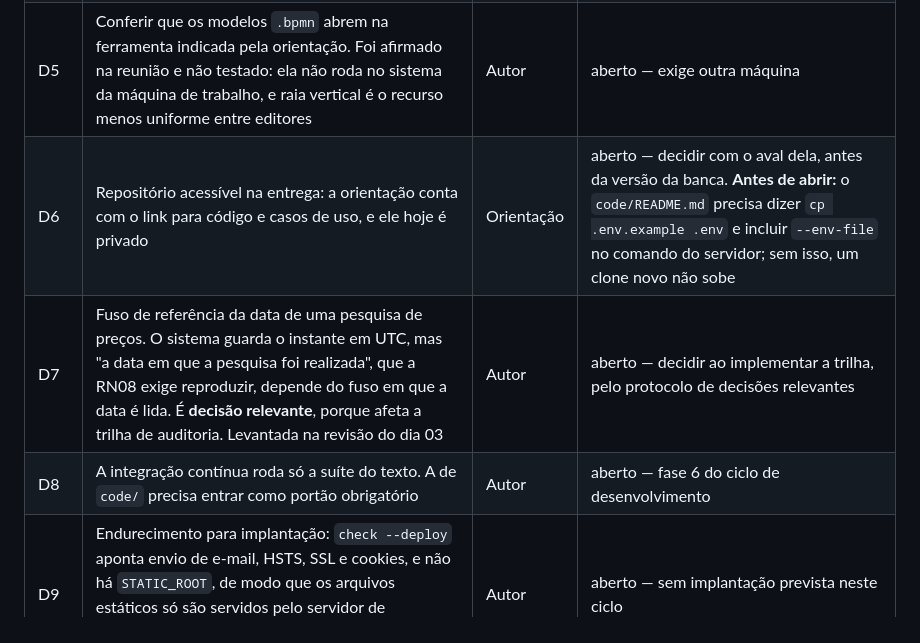
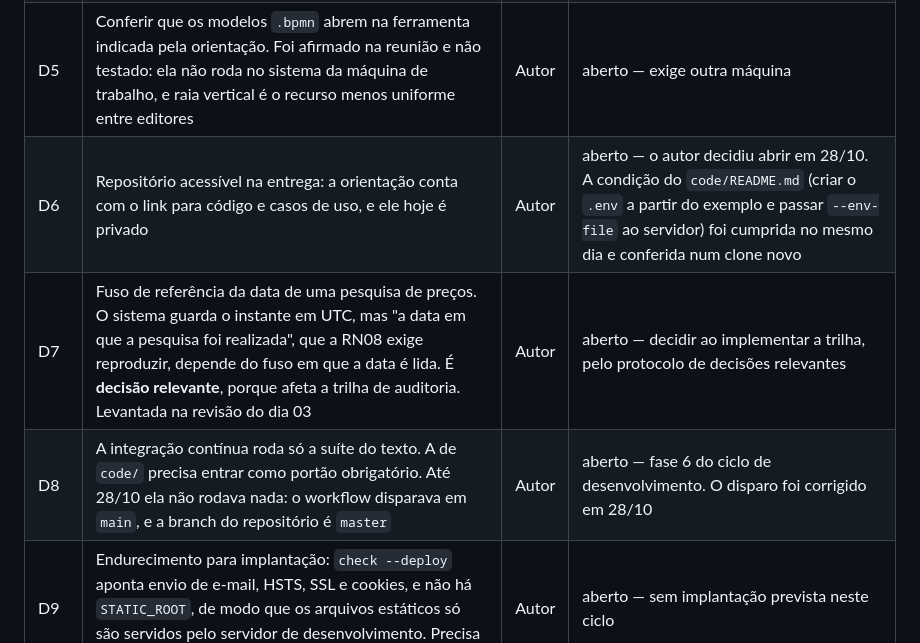
Before and after one commit to RNobre1/tcc-licitacoes-municipais, a Markdown page: docs/tasks/backlog.md, the part around the change. Rendered like a GitHub page.

Commit message:
docs(backlog): registra a abertura do repositório e o disparo da integração contínua

```diff
--- a/docs/tasks/backlog.md
+++ b/docs/tasks/backlog.md
@@ -233,9 +233,9 @@ não deste arquivo.
 | D3 | Protótipo navegável das telas principais, com dados fictícios e layout pronto, antes do modelo de dados | Autor | aberto |
 | D4 | Ambiente local: banco relacional e banco vetorial em contêiner, com a aplicação apontando para eles | Autor | aberto |
 | D5 | Conferir que os modelos `.bpmn` abrem na ferramenta indicada pela orientação. Foi afirmado na reunião e não testado: ela não roda no sistema da máquina de trabalho, e raia vertical é o recurso menos uniforme entre editores | Autor | aberto — exige outra máquina |
-| D6 | Repositório acessível na entrega: a orientação conta com o link para código e casos de uso, e ele hoje é privado | Orientação | aberto — decidir com o aval dela, antes da versão da banca. **Antes de abrir:** o `code/README.md` precisa dizer `cp .env.example .env` e incluir `--env-file` no comando do servidor; sem isso, um clone novo não sobe |
+| D6 | Repositório acessível na entrega: a orientação conta com o link para código e casos de uso, e ele hoje é privado | Autor | aberto — o autor decidiu abrir em 28/10. A condição do `code/README.md` (criar o `.env` a partir do exemplo e passar `--env-file` ao servidor) foi cumprida no mesmo dia e conferida num clone novo |
 | D7 | Fuso de referência da data de uma pesquisa de preços. O sistema guarda o instante em UTC, mas "a data em que a pesquisa foi realizada", que a RN08 exige reproduzir, depende do fuso em que a data é lida. É **decisão relevante**, porque afeta a trilha de auditoria. Levantada na revisão do dia 03 | Autor | aberto — decidir ao implementar a trilha, pelo protocolo de decisões relevantes |
-| D8 | A integração contínua roda só a suíte do texto. A de `code/` precisa entrar como portão obrigatório | Autor | aberto — fase 6 do ciclo de desenvolvimento |
+| D8 | A integração contínua roda só a suíte do texto. A de `code/` precisa entrar como portão obrigatório. Até 28/10 ela não rodava nada: o workflow disparava em `main`, e a branch do repositório é `master` | Autor | aberto — fase 6 do ciclo de desenvolvimento. O disparo foi corrigido em 28/10 |
 | D9 | Endurecimento para implantação: `check --deploy` aponta envio de e-mail, HSTS, SSL e cookies, e não há `STATIC_ROOT`, de modo que os arquivos estáticos só são servidos pelo servidor de desenvolvimento. Precisa de dono **antes** de qualquer implantação, nunca depois | Autor | aberto — sem implantação prevista neste ciclo |
 | D10 | Sessão do protótipo em cookie assinado: as decisões de triagem ficam no navegador, assinadas mas **não cifradas**. Serve para dado fictício; antes de qualquer dado real, voltar para sessão no banco, que chega no dia 07 | Autor | aberto — revisar quando o PostgreSQL entrar |
 
```
